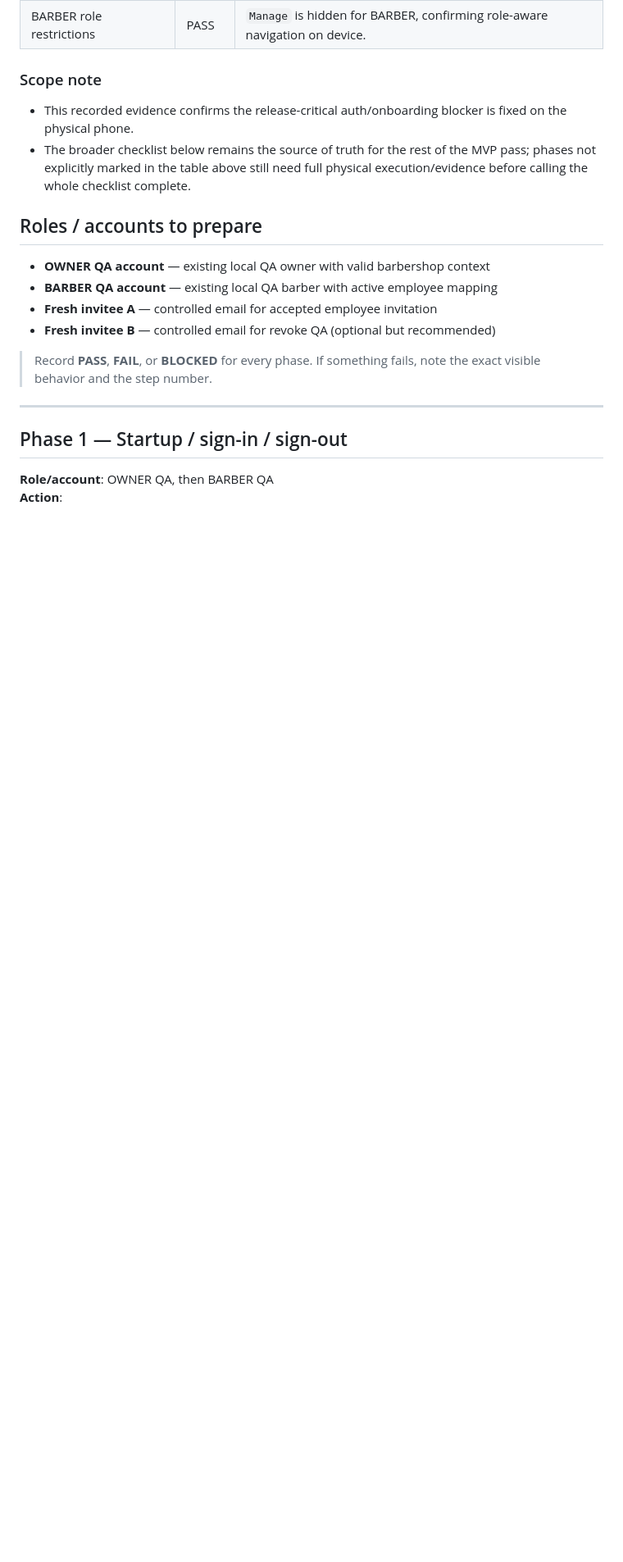
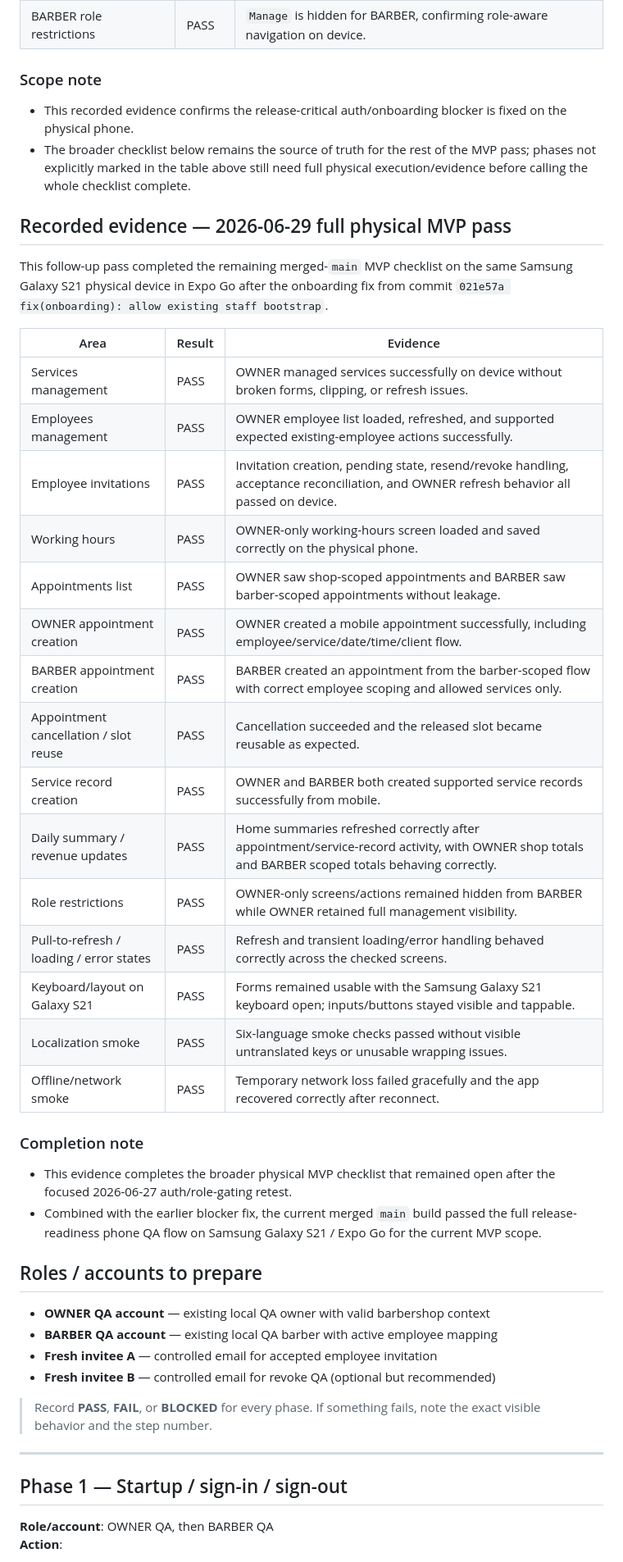
Before and after one commit to DevMateodmnz/BarberApp-3.0, a Markdown page: docs/manual-tests/mobile-mvp-release-readiness.md, the part around one of its changes. Shown at 82% size. GitHub-like rendering; blank space fills up the shorter version.

Commit message:
docs(qa): record full physical MVP pass

```diff
--- a/docs/manual-tests/mobile-mvp-release-readiness.md
+++ b/docs/manual-tests/mobile-mvp-release-readiness.md
@@ -51,6 +51,33 @@ This focused retest was triggered by a release-critical OWNER sign-in blocker di
 
 - This recorded evidence confirms the release-critical auth/onboarding blocker is fixed on the physical phone.
 - The broader checklist below remains the source of truth for the rest of the MVP pass; phases not explicitly marked in the table above still need full physical execution/evidence before calling the whole checklist complete.
+
+## Recorded evidence — 2026-06-29 full physical MVP pass
+
+This follow-up pass completed the remaining merged-`main` MVP checklist on the same Samsung Galaxy S21 physical device in Expo Go after the onboarding fix from commit `021e57a fix(onboarding): allow existing staff bootstrap`.
+
+| Area | Result | Evidence |
+|------|--------|----------|
+| Services management | PASS | OWNER managed services successfully on device without broken forms, clipping, or refresh issues. |
+| Employees management | PASS | OWNER employee list loaded, refreshed, and supported expected existing-employee actions successfully. |
+| Employee invitations | PASS | Invitation creation, pending state, resend/revoke handling, acceptance reconciliation, and OWNER refresh behavior all passed on device. |
+| Working hours | PASS | OWNER-only working-hours screen loaded and saved correctly on the physical phone. |
+| Appointments list | PASS | OWNER saw shop-scoped appointments and BARBER saw barber-scoped appointments without leakage. |
+| OWNER appointment creation | PASS | OWNER created a mobile appointment successfully, including employee/service/date/time/client flow. |
+| BARBER appointment creation | PASS | BARBER created an appointment from the barber-scoped flow with correct employee scoping and allowed services only. |
+| Appointment cancellation / slot reuse | PASS | Cancellation succeeded and the released slot became reusable as expected. |
+| Service record creation | PASS | OWNER and BARBER both created supported service records successfully from mobile. |
+| Daily summary / revenue updates | PASS | Home summaries refreshed correctly after appointment/service-record activity, with OWNER shop totals and BARBER scoped totals behaving correctly. |
+| Role restrictions | PASS | OWNER-only screens/actions remained hidden from BARBER while OWNER retained full management visibility. |
+| Pull-to-refresh / loading / error states | PASS | Refresh and transient loading/error handling behaved correctly across the checked screens. |
+| Keyboard/layout on Galaxy S21 | PASS | Forms remained usable with the Samsung Galaxy S21 keyboard open; inputs/buttons stayed visible and tappable. |
+| Localization smoke | PASS | Six-language smoke checks passed without visible untranslated keys or unusable wrapping issues. |
+| Offline/network smoke | PASS | Temporary network loss failed gracefully and the app recovered correctly after reconnect. |
+
+### Completion note
+
+- This evidence completes the broader physical MVP checklist that remained open after the focused 2026-06-27 auth/role-gating retest.
+- Combined with the earlier blocker fix, the current merged `main` build passed the full release-readiness phone QA flow on Samsung Galaxy S21 / Expo Go for the current MVP scope.
 
 ## Roles / accounts to prepare
 
```
Also changed, not shown: other parts of docs/manual-tests/mobile-mvp-release-readiness.md (+5 -5 lines).
